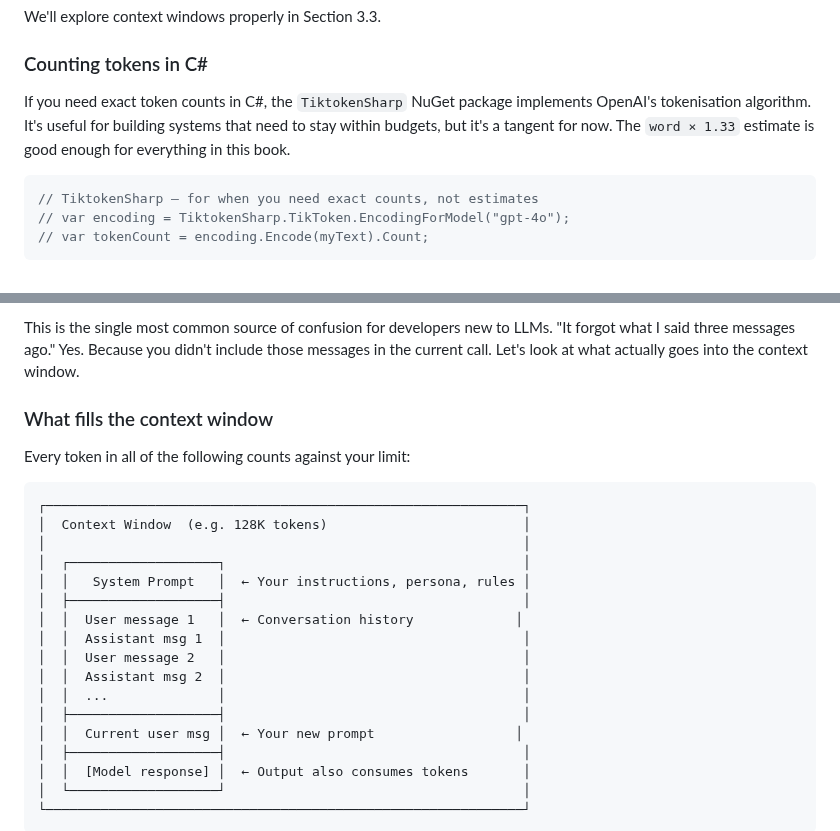
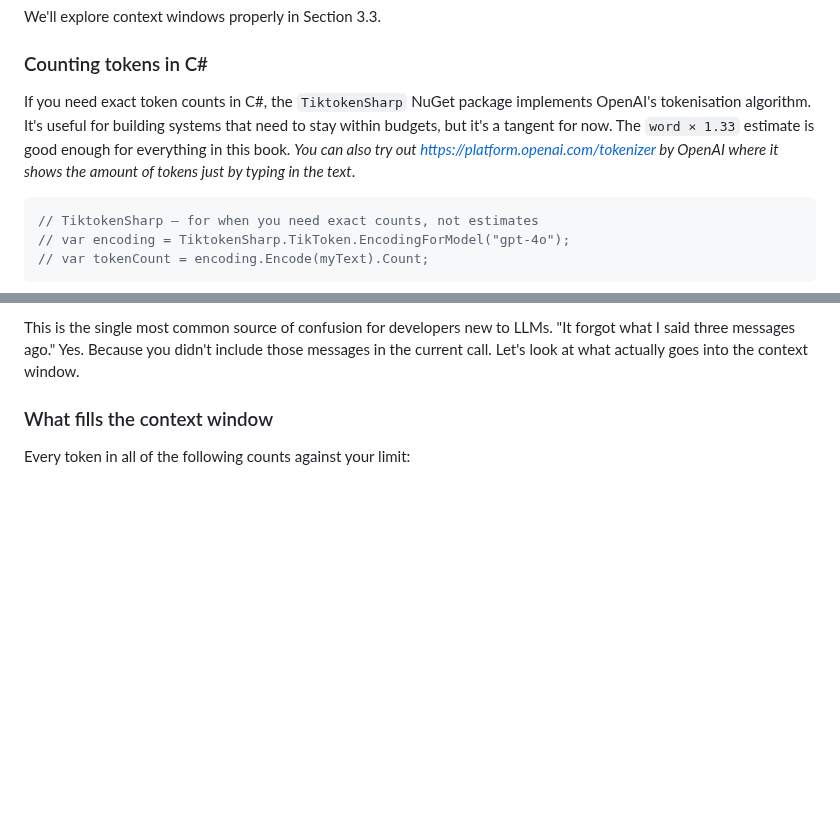
Before and after one commit to taswar/PromptEngineeringForDotNetDevelopers, a Markdown page: chapter-03/chapter-03-how-llms-work.md, 2 parts joined by grey strips. GitHub-like rendering; blank space fills up the shorter version.

````diff
--- a/chapter-03/chapter-03-how-llms-work.md
+++ b/chapter-03/chapter-03-how-llms-work.md
@@ -109,7 +109,7 @@ We'll explore context windows properly in Section 3.3.
 
 ### Counting tokens in C#
 
-If you need exact token counts in C#, the `TiktokenSharp` NuGet package implements OpenAI's tokenisation algorithm. It's useful for building systems that need to stay within budgets, but it's a tangent for now. The `word × 1.33` estimate is good enough for everything in this book.
+If you need exact token counts in C#, the `TiktokenSharp` NuGet package implements OpenAI's tokenisation algorithm. It's useful for building systems that need to stay within budgets, but it's a tangent for now. The `word × 1.33` estimate is good enough for everything in this book. *You can also try out [https://platform.openai.com/tokenizer](https://platform.openai.com/tokenizer) by OpenAI where it shows the amount of tokens just by typing in the text*.
 
 ```csharp
 // TiktokenSharp — for when you need exact counts, not estimates
@@ -133,23 +133,3 @@ This is the single most common source of confusion for developers new to LLMs. "
 
 Every token in all of the following counts against your limit:
 
-```text
-┌─────────────────────────────────────────────────────────────┐
-│  Context Window  (e.g. 128K tokens)                         │
-│                                                             │
-│  ┌───────────────────┐                                      │
-│  │   System Prompt   │  ← Your instructions, persona, rules │
-│  ├───────────────────┤                                      │
-│  │  User message 1   │  ← Conversation history             │
-│  │  Assistant msg 1  │                                      │
-│  │  User message 2   │                                      │
-│  │  Assistant msg 2  │                                      │
-│  │  ...              │                                      │
-│  ├───────────────────┤                                      │
-│  │  Current user msg │  ← Your new prompt                  │
-│  ├───────────────────┤                                      │
-│  │  [Model response] │  ← Output also consumes tokens       │
-│  └───────────────────┘                                      │
-└─────────────────────────────────────────────────────────────┘
-```
-
````
Also changed, not shown: other parts of chapter-03/chapter-03-how-llms-work.md (+1 -17 lines), chapter-03/images/context-window-dark.png (added), chapter-03/images/context-window-light.png, 1 other file.
